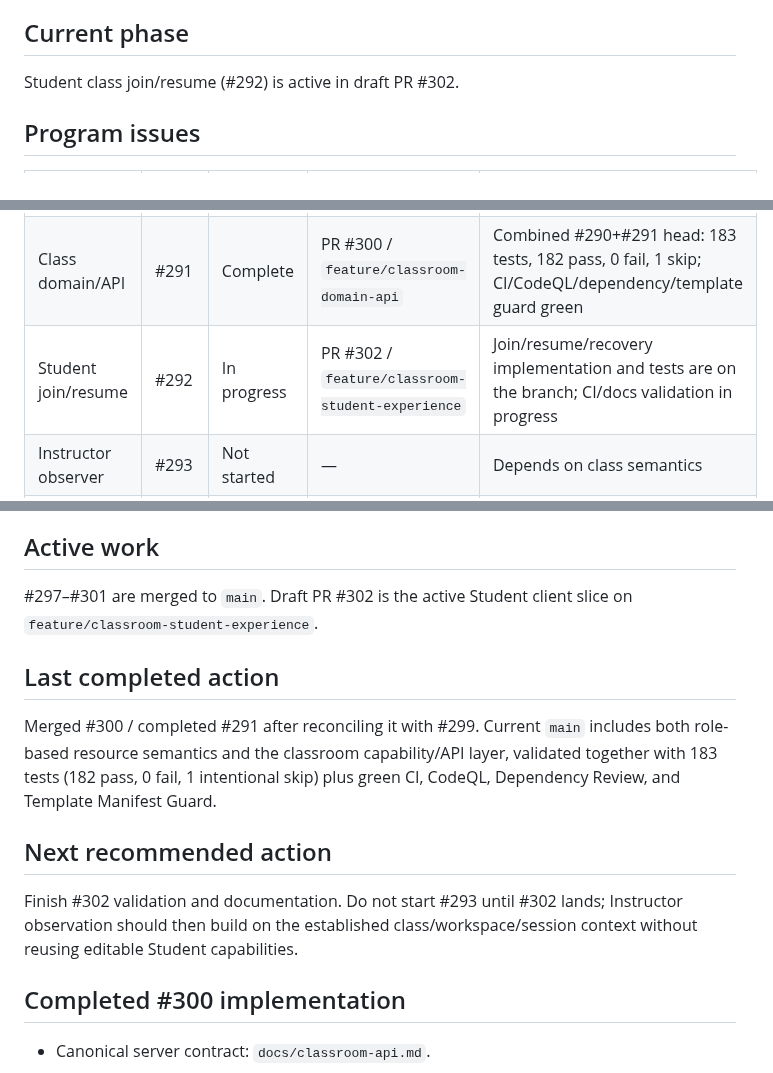
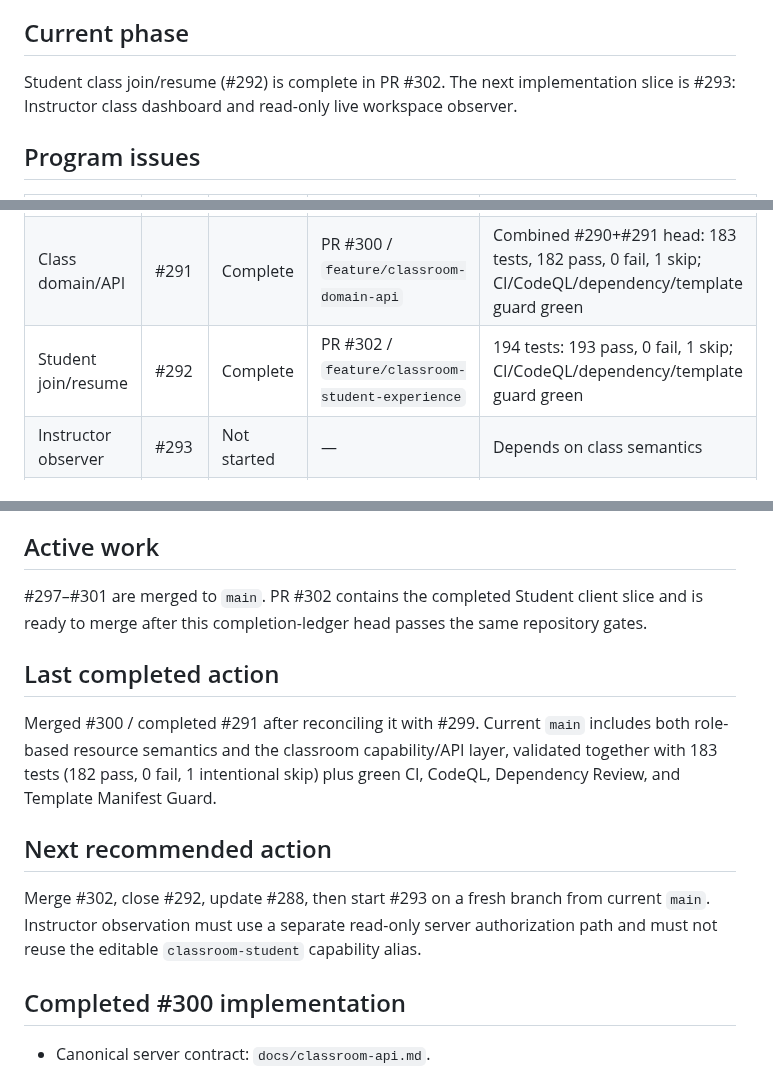
Before and after one commit to MajorIncident/Intake, a Markdown page: docs/classroom-workstream.md, 3 parts joined by grey strips. Rendered like a GitHub page.

Commit message:
docs: mark Student classroom slice complete

```diff
--- a/docs/classroom-workstream.md
+++ b/docs/classroom-workstream.md
@@ -6,7 +6,7 @@ This is the live restart document for the Classroom Experience program (#288).
 
 ## Current phase
 
-Student class join/resume (#292) is active in draft PR #302.
+Student class join/resume (#292) is complete in PR #302. The next implementation slice is #293: Instructor class dashboard and read-only live workspace observer.
 
 ## Program issues
 
@@ -16,7 +16,7 @@ Student class join/resume (#292) is active in draft PR #302.
 | Experience role | #289 | Complete | PR #298 / `feature/classroom-experience-roles` | Runtime/tests/docs complete; canonical CI, dependency review, template guard, and CodeQL green |
 | Templates / Case Studies | #290 | Complete | PR #299 / `feature/classroom-resource-split` | 171 tests: 170 pass, 0 fail, 1 skip; CI/CodeQL/dependency/template guard green |
 | Class domain/API | #291 | Complete | PR #300 / `feature/classroom-domain-api` | Combined #290+#291 head: 183 tests, 182 pass, 0 fail, 1 skip; CI/CodeQL/dependency/template guard green |
-| Student join/resume | #292 | In progress | PR #302 / `feature/classroom-student-experience` | Join/resume/recovery implementation and tests are on the branch; CI/docs validation in progress |
+| Student join/resume | #292 | Complete | PR #302 / `feature/classroom-student-experience` | 194 tests: 193 pass, 0 fail, 1 skip; CI/CodeQL/dependency/template guard green |
 | Instructor observer | #293 | Not started | — | Depends on class semantics |
 | Coaching | #294 | Not started | — | Depends on observer |
 | Protected cases | #295 | Not started | — | Requires #290 + #291 |
@@ -56,7 +56,7 @@ See `docs/classroom-architecture.md` for the full contract.
 
 ## Active work
 
-#297–#301 are merged to `main`. Draft PR #302 is the active Student client slice on `feature/classroom-student-experience`.
+#297–#301 are merged to `main`. PR #302 contains the completed Student client slice and is ready to merge after this completion-ledger head passes the same repository gates.
 
 ## Last completed action
 
@@ -64,7 +64,7 @@ Merged #300 / completed #291 after reconciling it with #299. Current `main` incl
 
 ## Next recommended action
 
-Finish #302 validation and documentation. Do not start #293 until #302 lands; Instructor observation should then build on the established class/workspace/session context without reusing editable Student capabilities.
+Merge #302, close #292, update #288, then start #293 on a fresh branch from current `main`. Instructor observation must use a separate read-only server authorization path and must not reuse the editable `classroom-student` capability alias.
 
 ## Completed #300 implementation
 
```
Also changed, not shown: other parts of docs/classroom-workstream.md (+1 -0 lines).
